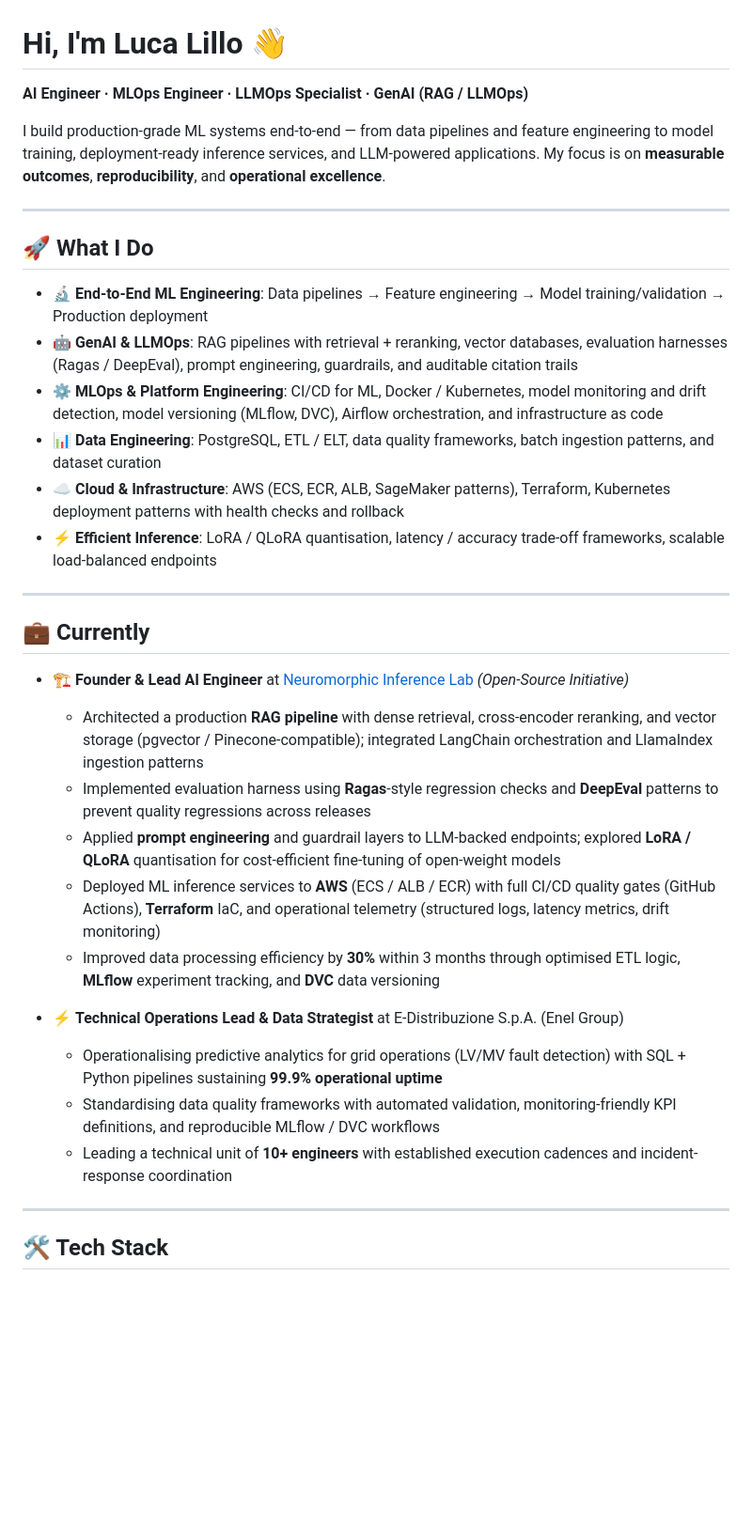
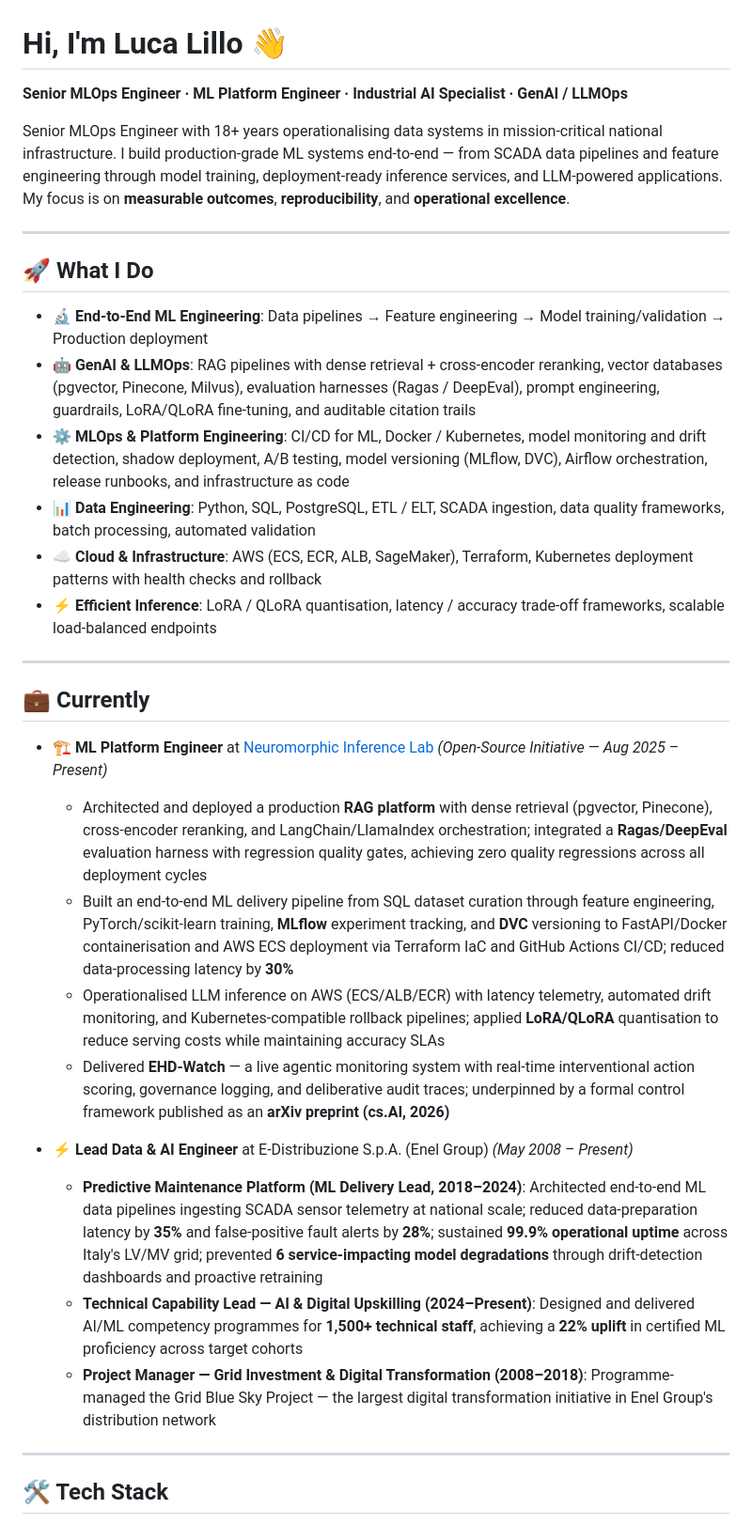
Before and after one commit to nepryoon/nepryoon, a Markdown page: README.md, the part around one of its changes. Shown at 94% size. Drawn GitHub-style; blank space fills up the shorter version.

```diff
--- a/README.md
+++ b/README.md
@@ -1,35 +1,34 @@
 # Hi, I'm Luca Lillo 👋
 
-**AI Engineer · MLOps Engineer · LLMOps Specialist · GenAI (RAG / LLMOps)**
+**Senior MLOps Engineer · ML Platform Engineer · Industrial AI Specialist · GenAI / LLMOps**
 
-I build production-grade ML systems end-to-end — from data pipelines and feature engineering to model training, deployment-ready inference services, and LLM-powered applications. My focus is on **measurable outcomes**, **reproducibility**, and **operational excellence**.
+Senior MLOps Engineer with 18+ years operationalising data systems in mission-critical national infrastructure. I build production-grade ML systems end-to-end — from SCADA data pipelines and feature engineering through model training, deployment-ready inference services, and LLM-powered applications. My focus is on **measurable outcomes**, **reproducibility**, and **operational excellence**.
 
 ---
 
 ## 🚀 What I Do
 
 - 🔬 **End-to-End ML Engineering**: Data pipelines → Feature engineering → Model training/validation → Production deployment
-- 🤖 **GenAI & LLMOps**: RAG pipelines with retrieval + reranking, vector databases, evaluation harnesses (Ragas / DeepEval), prompt engineering, guardrails, and auditable citation trails
-- ⚙️ **MLOps & Platform Engineering**: CI/CD for ML, Docker / Kubernetes, model monitoring and drift detection, model versioning (MLflow, DVC), Airflow orchestration, and infrastructure as code
-- 📊 **Data Engineering**: PostgreSQL, ETL / ELT, data quality frameworks, batch ingestion patterns, and dataset curation
-- ☁️ **Cloud & Infrastructure**: AWS (ECS, ECR, ALB, SageMaker patterns), Terraform, Kubernetes deployment patterns with health checks and rollback
+- 🤖 **GenAI & LLMOps**: RAG pipelines with dense retrieval + cross-encoder reranking, vector databases (pgvector, Pinecone, Milvus), evaluation harnesses (Ragas / DeepEval), prompt engineering, guardrails, LoRA/QLoRA fine-tuning, and auditable citation trails
+- ⚙️ **MLOps & Platform Engineering**: CI/CD for ML, Docker / Kubernetes, model monitoring and drift detection, shadow deployment, A/B testing, model versioning (MLflow, DVC), Airflow orchestration, release runbooks, and infrastructure as code
+- 📊 **Data Engineering**: Python, SQL, PostgreSQL, ETL / ELT, SCADA ingestion, data quality frameworks, batch processing, automated validation
+- ☁️ **Cloud & Infrastructure**: AWS (ECS, ECR, ALB, SageMaker), Terraform, Kubernetes deployment patterns with health checks and rollback
 - ⚡ **Efficient Inference**: LoRA / QLoRA quantisation, latency / accuracy trade-off frameworks, scalable load-balanced endpoints
 
 ---
 
 ## 💼 Currently
 
-- 🏗️ **Founder & Lead AI Engineer** at [Neuromorphic Inference Lab](https://neuromorphicinference.com) *(Open-Source Initiative)*
-  - Architected a production **RAG pipeline** with dense retrieval, cross-encoder reranking, and vector storage (pgvector / Pinecone-compatible); integrated LangChain orchestration and LlamaIndex ingestion patterns
-  - Implemented evaluation harness using **Ragas**-style regression checks and **DeepEval** patterns to prevent quality regressions across releases
-  - Applied **prompt engineering** and guardrail layers to LLM-backed endpoints; explored **LoRA / QLoRA** quantisation for cost-efficient fine-tuning of open-weight models
-  - Deployed ML inference services to **AWS** (ECS / ALB / ECR) with full CI/CD quality gates (GitHub Actions), **Terraform** IaC, and operational telemetry (structured logs, latency metrics, drift monitoring)
-  - Improved data processing efficiency by **30%** within 3 months through optimised ETL logic, **MLflow** experiment tracking, and **DVC** data versioning
+- 🏗️ **ML Platform Engineer** at [Neuromorphic Inference Lab](https://neuromorphicinference.com) *(Open-Source Initiative — Aug 2025 – Present)*
+  - Architected and deployed a production **RAG platform** with dense retrieval (pgvector, Pinecone), cross-encoder reranking, and LangChain/LlamaIndex orchestration; integrated a **Ragas/DeepEval** evaluation harness with regression quality gates, achieving zero quality regressions across all deployment cycles
+  - Built an end-to-end ML delivery pipeline from SQL dataset curation through feature engineering, PyTorch/scikit-learn training, **MLflow** experiment tracking, and **DVC** versioning to FastAPI/Docker containerisation and AWS ECS deployment via Terraform IaC and GitHub Actions CI/CD; reduced data-processing latency by **30%**
+  - Operationalised LLM inference on AWS (ECS/ALB/ECR) with latency telemetry, automated drift monitoring, and Kubernetes-compatible rollback pipelines; applied **LoRA/QLoRA** quantisation to reduce serving costs while maintaining accuracy SLAs
+  - Delivered **EHD-Watch** — a live agentic monitoring system with real-time interventional action scoring, governance logging, and deliberative audit traces; underpinned by a formal control framework published as an **arXiv preprint (cs.AI, 2026)**
 
-- ⚡ **Technical Operations Lead & Data Strategist** at E-Distribuzione S.p.A. (Enel Group)
-  - Operationalising predictive analytics for grid operations (LV/MV fault detection) with SQL + Python pipelines sustaining **99.9% operational uptime**
-  - Standardising data quality frameworks with automated validation, monitoring-friendly KPI definitions, and reproducible MLflow / DVC workflows
-  - Leading a technical unit of **10+ engineers** with established execution cadences and incident-response coordination
+- ⚡ **Lead Data & AI Engineer** at E-Distribuzione S.p.A. (Enel Group) *(May 2008 – Present)*
+  - **Predictive Maintenance Platform (ML Delivery Lead, 2018–2024)**: Architected end-to-end ML data pipelines ingesting SCADA sensor telemetry at national scale; reduced data-preparation latency by **35%** and false-positive fault alerts by **28%**; sustained **99.9% operational uptime** across Italy's LV/MV grid; prevented **6 service-impacting model degradations** through drift-detection dashboards and proactive retraining
+  - **Technical Capability Lead — AI & Digital Upskilling (2024–Present)**: Designed and delivered AI/ML competency programmes for **1,500+ technical staff**, achieving a **22% uplift** in certified ML proficiency across target cohorts
+  - **Project Manager — Grid Investment & Digital Transformation (2008–2018)**: Programme-managed the Grid Blue Sky Project — the largest digital transformation initiative in Enel Group's distribution network
 
 ---
 
```
Also changed, not shown: other parts of README.md (+20 -18 lines).
